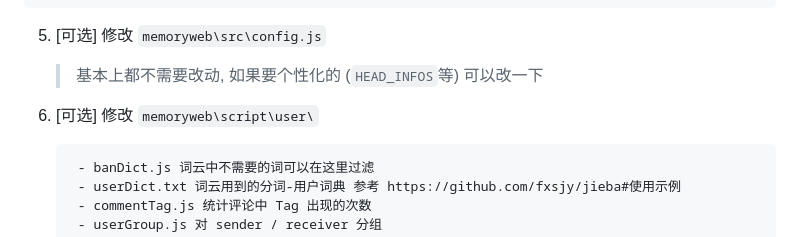
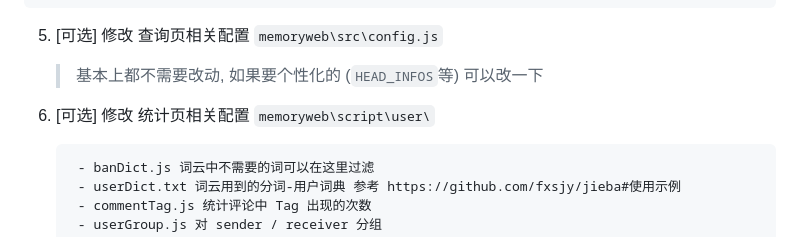
Before and after one commit to lqzhgood/Shmily-Show, a Markdown page: README.md, the part around the change. Drawn GitHub-style; folded sections open.

```diff
--- a/README.md
+++ b/README.md
@@ -56,9 +56,9 @@
 
 
 
-5. [可选] 修改 `memoryweb\src\config.js`
+5. [可选] 修改 查询页相关配置  `memoryweb\src\config.js`
    > 基本上都不需要改动, 如果要个性化的 (`HEAD_INFOS`等) 可以改一下
-6. [可选] 修改 `memoryweb\script\user\`
+6. [可选] 修改 统计页相关配置 `memoryweb\script\user\`
 
         - banDict.js 词云中不需要的词可以在这里过滤
         - userDict.txt 词云用到的分词-用户词典 参考 https://github.com/fxsjy/jieba#使用示例
```
